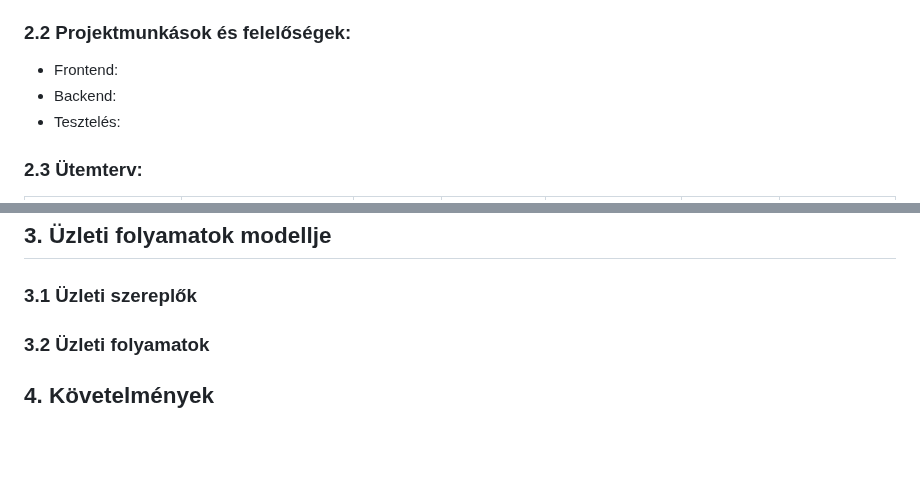
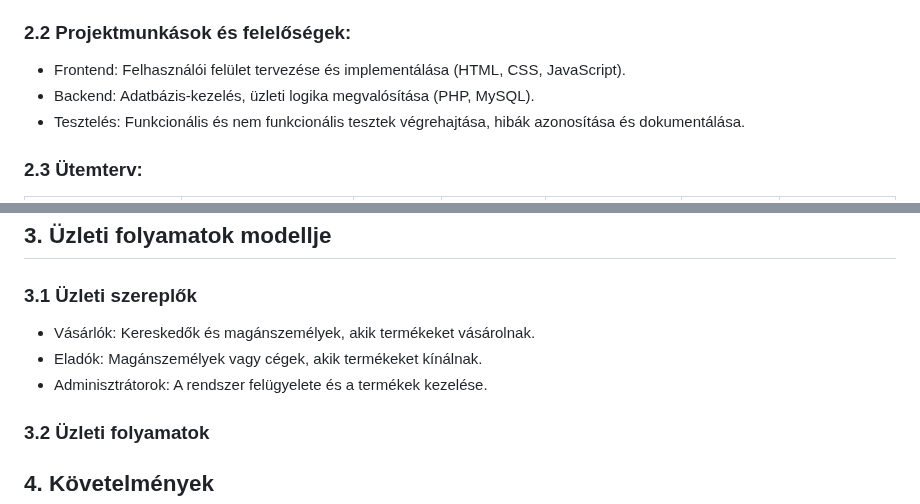
Before and after one commit to frake92/AFP2024, a Markdown page: docs/rendszerterv.md, 2 parts joined by grey strips. Drawn GitHub-style; blank space fills up the shorter version.

Commit message:
Update rendszerterv.md
Projektmunkások és felelőségek, ütemterv és üzleti folyamatok modellje dokumentációja

```diff
--- a/docs/rendszerterv.md
+++ b/docs/rendszerterv.md
@@ -12,9 +12,9 @@ A rendszer célja egy központosított airsoft marketplace létrehozása, amely
 
 
 ### 2.2 Projektmunkások és felelőségek:
-   * Frontend:
-   * Backend:
-   * Tesztelés:
+   * Frontend: Felhasználói felület tervezése és implementálása (HTML, CSS, JavaScript).
+   * Backend: Adatbázis-kezelés, üzleti logika megvalósítása (PHP, MySQL).
+   * Tesztelés: Funkcionális és nem funkcionális tesztek végrehajtása, hibák azonosítása és dokumentálása.
 
 ### 2.3 Ütemterv:
 
@@ -30,6 +30,9 @@ A rendszer célja egy központosított airsoft marketplace létrehozása, amely
 ## 3. Üzleti folyamatok modellje
 
 ### 3.1 Üzleti szereplők
+   * Vásárlók: Kereskedők és magánszemélyek, akik termékeket vásárolnak.
+   * Eladók: Magánszemélyek vagy cégek, akik termékeket kínálnak.
+   * Adminisztrátorok: A rendszer felügyelete és a termékek kezelése.
 
 ### 3.2 Üzleti folyamatok
 
```
